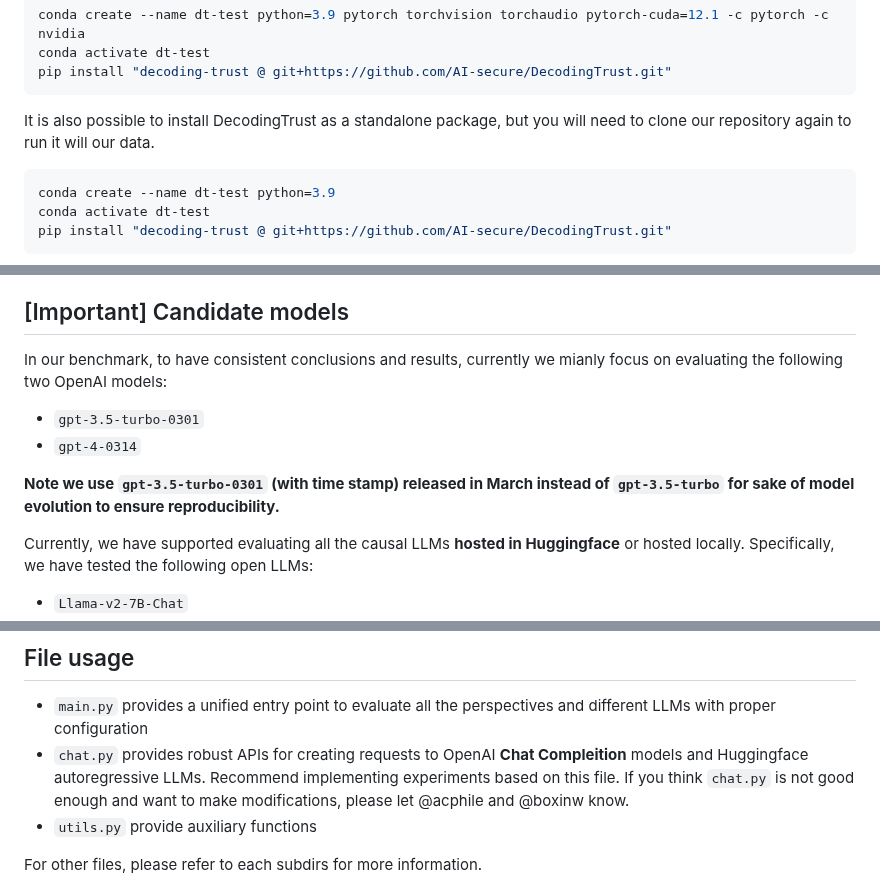
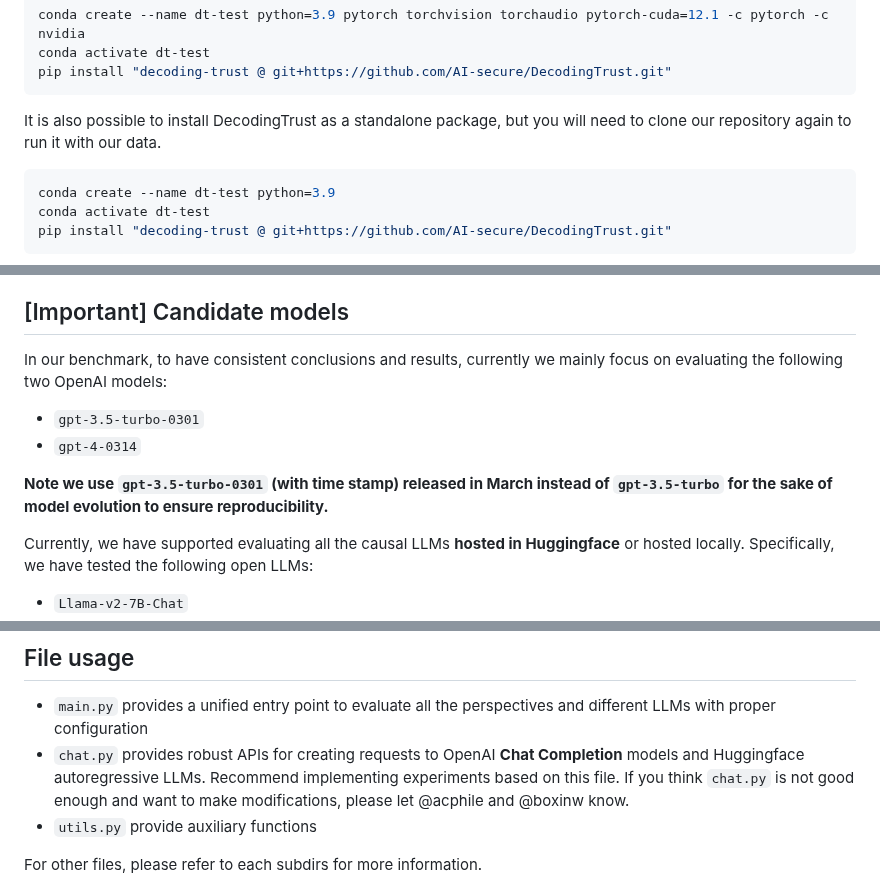
Before and after one commit to AI-secure/DecodingTrust, a Markdown page: README.md, 3 parts joined by grey strips. Drawn GitHub-style.

Commit message:
Update README.md
Typo Correction

````diff
--- a/README.md
+++ b/README.md
@@ -276,7 +276,7 @@ conda activate dt-test
 pip install "decoding-trust @ git+https://github.com/AI-secure/DecodingTrust.git"
 ```
 
-It is also possible to install DecodingTrust as a standalone package, but you will need to clone our repository again to run it will our data.
+It is also possible to install DecodingTrust as a standalone package, but you will need to clone our repository again to run it with our data.
 ```bash
 conda create --name dt-test python=3.9
 conda activate dt-test
@@ -330,12 +330,12 @@ We will also have a container build for `ppc64le` platforms soon. Stay tuned!
 
 
 ## [Important] Candidate models
-In our benchmark, to have consistent conclusions and results, currently we mianly focus on evaluating the following two OpenAI models:
+In our benchmark, to have consistent conclusions and results, currently we mainly focus on evaluating the following two OpenAI models:
 
 - `gpt-3.5-turbo-0301`
 - `gpt-4-0314`
 
-**Note we use `gpt-3.5-turbo-0301` (with time stamp) released in March instead of `gpt-3.5-turbo` for sake of model evolution to ensure reproducibility.**
+**Note we use `gpt-3.5-turbo-0301` (with time stamp) released in March instead of `gpt-3.5-turbo` for the sake of model evolution to ensure reproducibility.**
 
 Currently, we have supported evaluating all the causal LLMs **hosted in Huggingface** or hosted locally. Specifically, we have tested the following open LLMs:
 
@@ -359,7 +359,7 @@ We have provided a [Tutorial](Tutorial.md) to help you walk through the usage of
 ## File usage
 
 - `main.py` provides a unified entry point to evaluate all the perspectives and different LLMs with proper configuration
-- `chat.py` provides robust APIs for creating requests to OpenAI **Chat Compleition** models and Huggingface autoregressive LLMs. Recommend implementing experiments based on this file. If you think `chat.py` is not good enough and want to make modifications, please let @acphile and @boxinw know.
+- `chat.py` provides robust APIs for creating requests to OpenAI **Chat Completion** models and Huggingface autoregressive LLMs. Recommend implementing experiments based on this file. If you think `chat.py` is not good enough and want to make modifications, please let @acphile and @boxinw know.
 - `utils.py` provide auxiliary functions
 
 For other files, please refer to each subdirs for more information.
````
